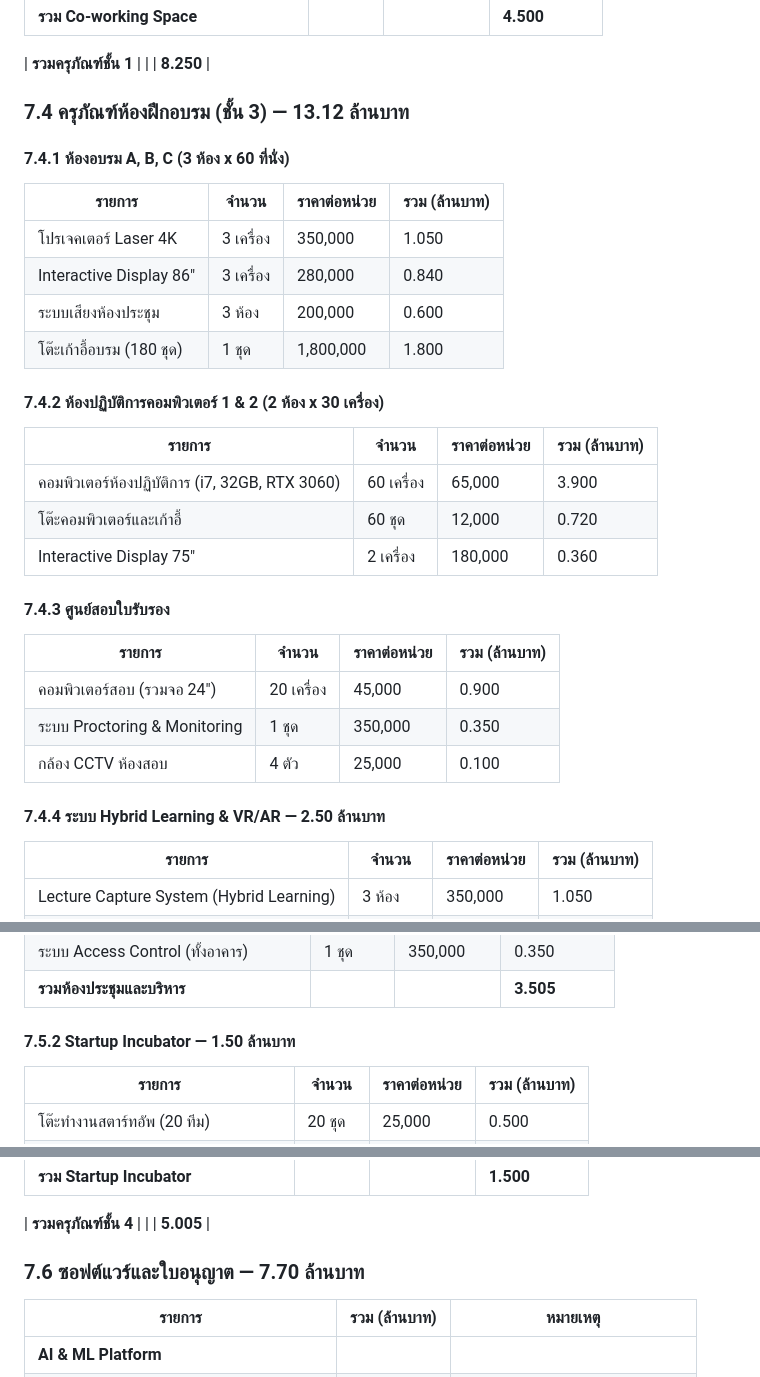
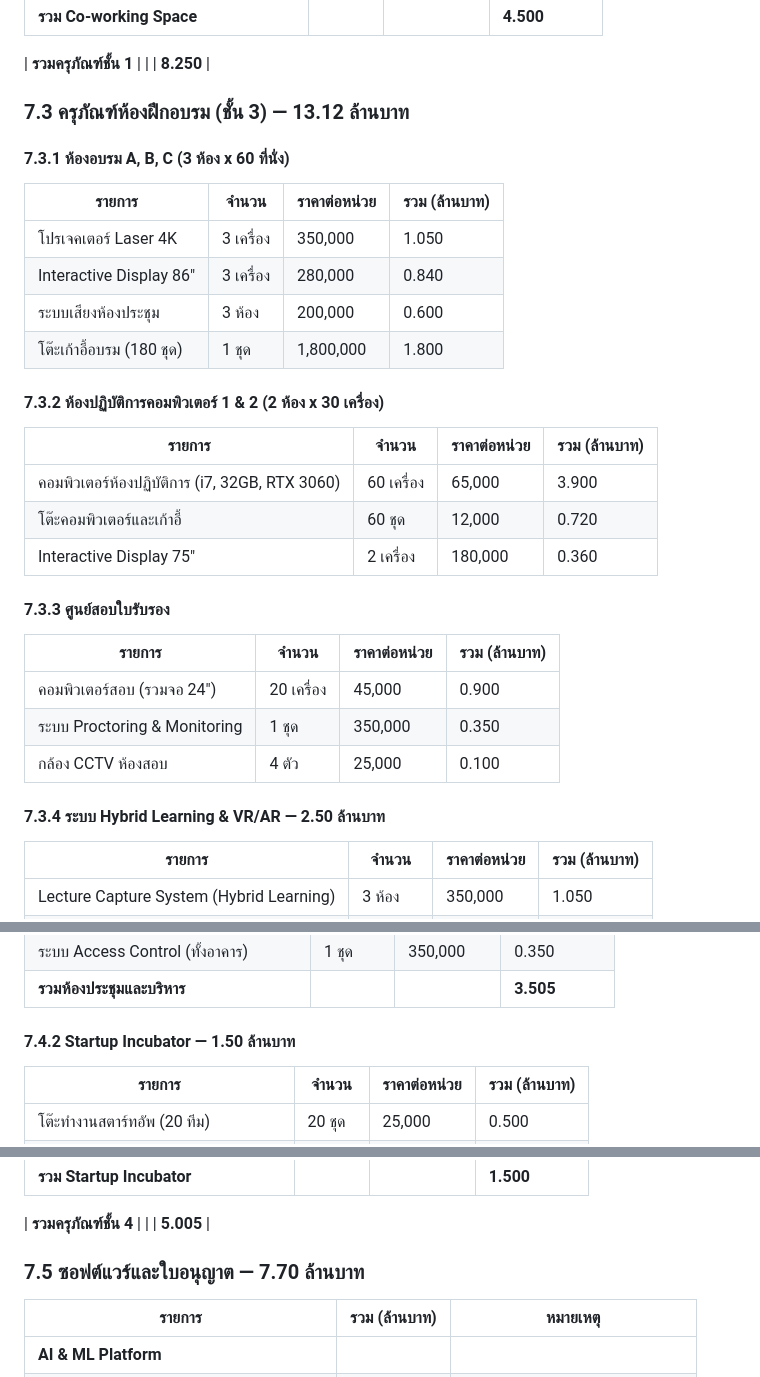
Before and after one commit to cnacha-mfu/IIC, a Markdown page: proposal.md, 3 parts joined by grey strips. Drawn GitHub-style.

```diff
--- a/proposal.md
+++ b/proposal.md
@@ -887,9 +880,9 @@ AI Singapore เป็นตัวอย่างที่โดดเด่น
 
 | **รวมครุภัณฑ์ชั้น 1** | | | **8.250** |
 
-### 7.4 ครุภัณฑ์ห้องฝึกอบรม (ชั้น 3) — **13.12 ล้านบาท**
+### 7.3 ครุภัณฑ์ห้องฝึกอบรม (ชั้น 3) — **13.12 ล้านบาท**
 
-#### 7.4.1 ห้องอบรม A, B, C (3 ห้อง x 60 ที่นั่ง)
+#### 7.3.1 ห้องอบรม A, B, C (3 ห้อง x 60 ที่นั่ง)
 
 | รายการ | จำนวน | ราคาต่อหน่วย | รวม (ล้านบาท) |
 |--------|-------|-------------|--------------|
@@ -898,7 +891,7 @@ AI Singapore เป็นตัวอย่างที่โดดเด่น
 | ระบบเสียงห้องประชุม | 3 ห้อง | 200,000 | 0.600 |
 | โต๊ะเก้าอี้อบรม (180 ชุด) | 1 ชุด | 1,800,000 | 1.800 |
 
-#### 7.4.2 ห้องปฏิบัติการคอมพิวเตอร์ 1 & 2 (2 ห้อง x 30 เครื่อง)
+#### 7.3.2 ห้องปฏิบัติการคอมพิวเตอร์ 1 & 2 (2 ห้อง x 30 เครื่อง)
 
 | รายการ | จำนวน | ราคาต่อหน่วย | รวม (ล้านบาท) |
 |--------|-------|-------------|--------------|
@@ -906,7 +899,7 @@ AI Singapore เป็นตัวอย่างที่โดดเด่น
 | โต๊ะคอมพิวเตอร์และเก้าอี้ | 60 ชุด | 12,000 | 0.720 |
 | Interactive Display 75" | 2 เครื่อง | 180,000 | 0.360 |
 
-#### 7.4.3 ศูนย์สอบใบรับรอง
+#### 7.3.3 ศูนย์สอบใบรับรอง
 
 | รายการ | จำนวน | ราคาต่อหน่วย | รวม (ล้านบาท) |
 |--------|-------|-------------|--------------|
@@ -914,7 +907,7 @@ AI Singapore เป็นตัวอย่างที่โดดเด่น
 | ระบบ Proctoring & Monitoring | 1 ชุด | 350,000 | 0.350 |
 | กล้อง CCTV ห้องสอบ | 4 ตัว | 25,000 | 0.100 |
 
-#### 7.4.4 ระบบ Hybrid Learning & VR/AR — **2.50 ล้านบาท**
+#### 7.3.4 ระบบ Hybrid Learning & VR/AR — **2.50 ล้านบาท**
 
 | รายการ | จำนวน | ราคาต่อหน่วย | รวม (ล้านบาท) |
 |--------|-------|-------------|--------------|
@@ -949,7 +942,7 @@ AI Singapore เป็นตัวอย่างที่โดดเด่น
 | ระบบ Access Control (ทั้งอาคาร) | 1 ชุด | 350,000 | 0.350 |
 | **รวมห้องประชุมและบริหาร** | | | **3.505** |
 
-#### 7.5.2 Startup Incubator — **1.50 ล้านบาท**
+#### 7.4.2 Startup Incubator — **1.50 ล้านบาท**
 
 | รายการ | จำนวน | ราคาต่อหน่วย | รวม (ล้านบาท) |
 |--------|-------|-------------|--------------|
@@ -963,7 +956,7 @@ AI Singapore เป็นตัวอย่างที่โดดเด่น
 
 | **รวมครุภัณฑ์ชั้น 4** | | | **5.005** |
 
-### 7.6 ซอฟต์แวร์และใบอนุญาต — **7.70 ล้านบาท**
+### 7.5 ซอฟต์แวร์และใบอนุญาต — **7.70 ล้านบาท**
 
 | รายการ | รวม (ล้านบาท) | หมายเหตุ |
 |--------|--------------|---------|
```
Also changed, not shown: other parts of proposal.md (+25 -34 lines).
